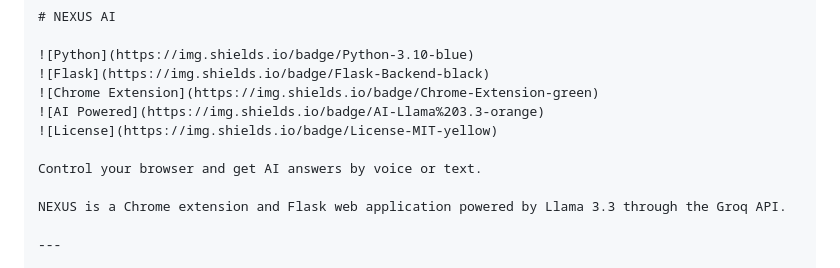
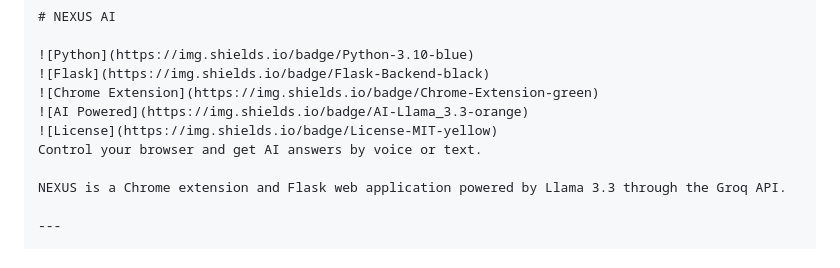
Before and after one commit to janihet9001-blip/Nexus, a Markdown page: README.md, the part around the change. Rendered like a GitHub page.

```diff
--- a/README.md
+++ b/README.md
@@ -4,9 +4,8 @@
 ![Python](https://img.shields.io/badge/Python-3.10-blue)
 ![Flask](https://img.shields.io/badge/Flask-Backend-black)
 ![Chrome Extension](https://img.shields.io/badge/Chrome-Extension-green)
-![AI Powered](https://img.shields.io/badge/AI-Llama%203.3-orange)
+![AI Powered](https://img.shields.io/badge/AI-Llama_3.3-orange)
 ![License](https://img.shields.io/badge/License-MIT-yellow)
-
 Control your browser and get AI answers by voice or text.
 
 NEXUS is a Chrome extension and Flask web application powered by Llama 3.3 through the Groq API.
```
